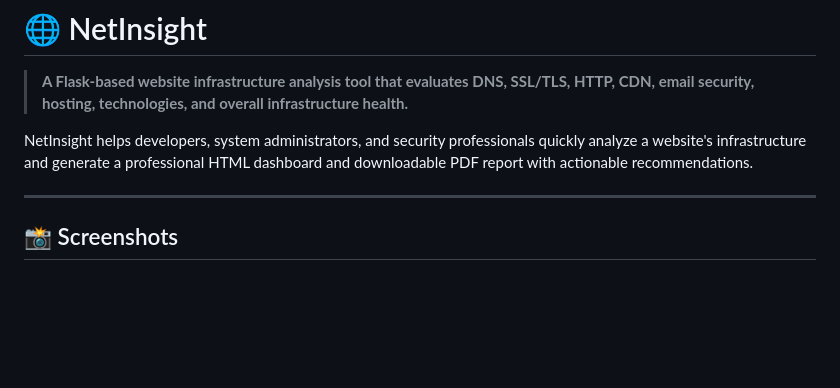
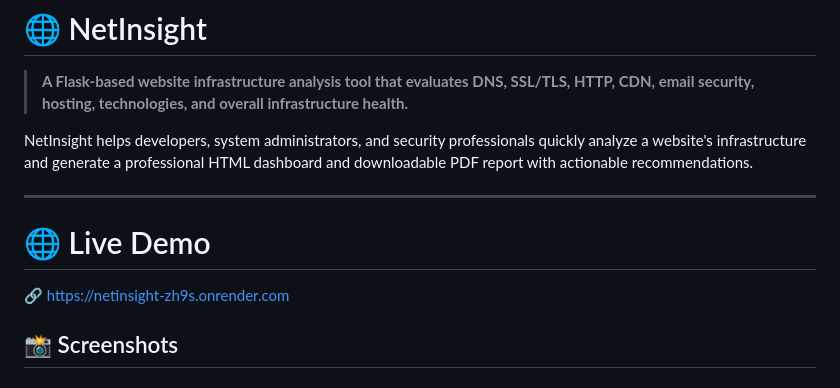
Before and after one commit to kamendrasingh-chahar/NetInsight, a Markdown page: README.md, the part around the change. GitHub-like rendering; blank space fills up the shorter version.

Commit message:
Update README.md to add Live Demo URL

```diff
--- a/README.md
+++ b/README.md
@@ -5,6 +5,10 @@
 NetInsight helps developers, system administrators, and security professionals quickly analyze a website's infrastructure and generate a professional HTML dashboard and downloadable PDF report with actionable recommendations.
 
 ---
+
+# 🌐 Live Demo
+
+🔗 https://netinsight-zh9s.onrender.com
 
 ## 📸 Screenshots
 
```
